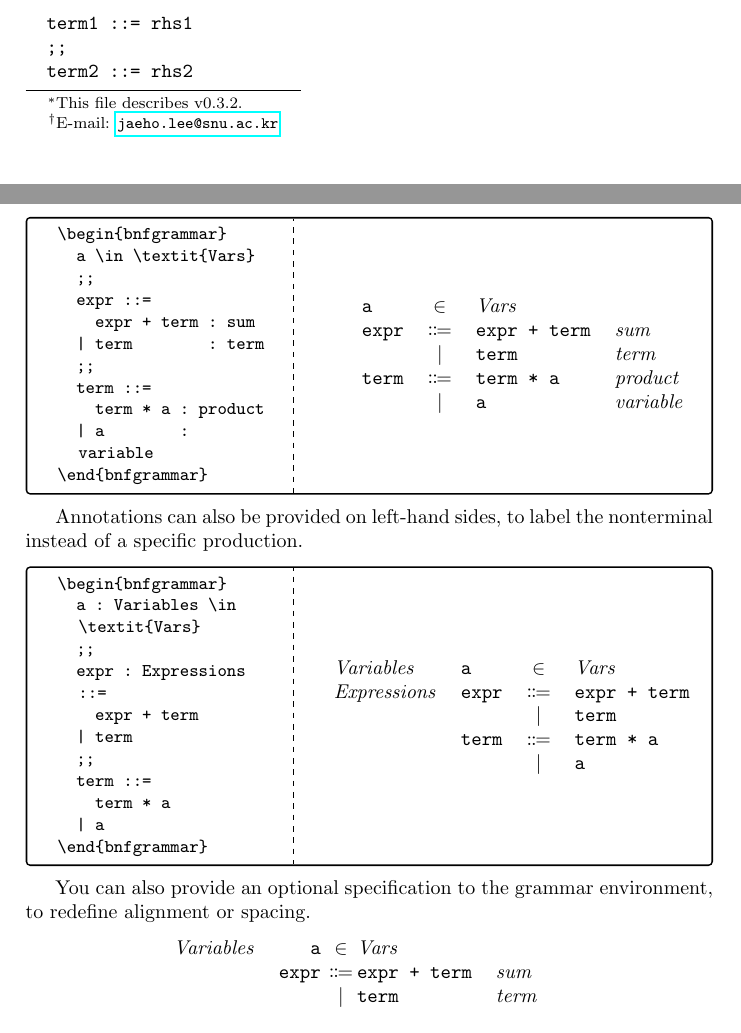
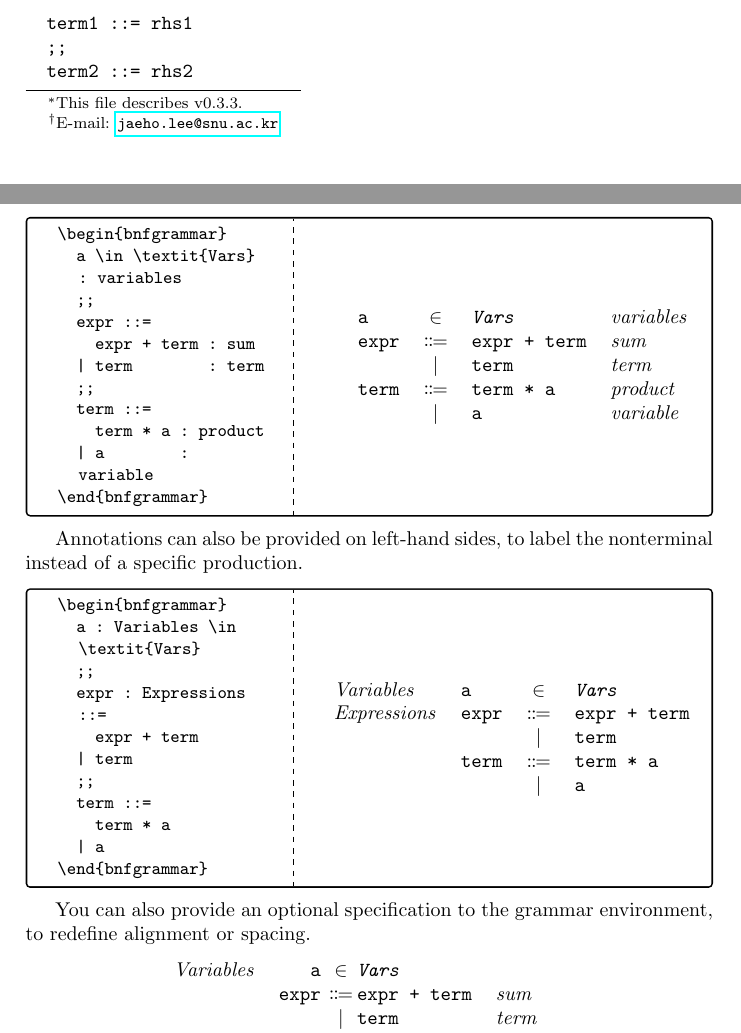
Before and after one commit to Zeta611/simplebnf, a LaTeX document (simplebnf-doc.tex, which reads simplebnf.sty): two parts of pages 1 and 2 of 3, joined at a grey line, cut so that both start at the same text. Compiled offline with pdfLaTeX.

Commit message:
:bug: Fix right annotations not working with \in's

```diff
--- a/simplebnf-doc.tex
+++ b/simplebnf-doc.tex
@@ -32,10 +32,10 @@
 
 \title{%
   \textsf{simplebnf} --- A simple package to format Backus-Naur form%
-  \footnote{This file describes v0.3.2.}}
+  \footnote{This file describes v0.3.3.}}
 \author{Jay Lee\footnote{E-mail: %
   \href{mailto:jaeho.lee@snu.ac.kr}{\texttt{jaeho.lee@snu.ac.kr}}}}
-\date{2023/01/07}
+\date{2023/01/31}
 
 \begin{document}
 \maketitle
@@ -86,7 +86,7 @@ where each of the \textit{rhs} represents alternative syntactic forms of the \te
 A sample code and the result is shown below:
 \begin{exampleside}
   \begin{bnfgrammar}
-    a \in \textit{Vars}
+    a \in \textit{Vars} : variables
     ;;
     expr ::=
       expr + term : sum
--- a/simplebnf.sty
+++ b/simplebnf.sty
@@ -14,7 +14,7 @@
 \ProvidesExplPackage
   {simplebnf}
   {2023/01/07}
-  {0.3.2}
+  {0.3.3}
   {A simple package to format Backus–Naur form}
 
 \cs_generate_variant:Nn \regex_split:nnNTF {nVNTF}
@@ -169,23 +169,25 @@
             \seq_map_function:NN \l__keypairs_seq \simplebnf_typeset_rhs:n
           }
           {
-            % Else, parse a \in declaration
+            % Else, parse a \in declaration (TODO: There is a huge room for generalization)
             \regex_split:nnNTF { \c{in} } { ##1 } \l__term_seq
               {
-                %% \l__term_seq - (lhs, rhs)
-                \seq_pop_left:NN \l__term_seq \l_tmpa_tl
+                %% \l__term_seq    - (lhs, rhses)...
+                %% \l__term_tl     - lhs
+                %% \l__keypairs_tl - rhses
+                \seq_pop_left:NN \l__term_seq \l__term_tl
+                \seq_pop_left:NN \l__term_seq \l__keypairs_tl
 
-                \simplebnf_typeset_lhs:n{\l_tmpa_tl}
+                \simplebnf_typeset_lhs:n{\l__term_tl}
                 \tl_put_right:Nn \l__table_tl
                   {
-                    & $\in$ & $
+                    & $\in$ &
                   }
-                \seq_pop_left:NN \l__term_seq \l_tmpa_tl
-                \tl_put_right:NV \l__table_tl \l_tmpa_tl
-                \tl_put_right:Nn \l__table_tl
-                  {
-                    $ &
-                  }
+                %% \l__keypairs_seq - (rhs:annot | rhs)...
+                \regex_split:NVN \g_simplebnf_rhs_newline_r \l__keypairs_tl \l__keypairs_seq
+
+                \bool_set_true:N \l__first_rhs
+                \seq_map_function:NN \l__keypairs_seq \simplebnf_typeset_rhs:n
               }
               { \msg_error:nn {simplebnf} { Could not parser ##1 } }
           }
```
Also changed, not shown: simplebnf-doc.pdf.
